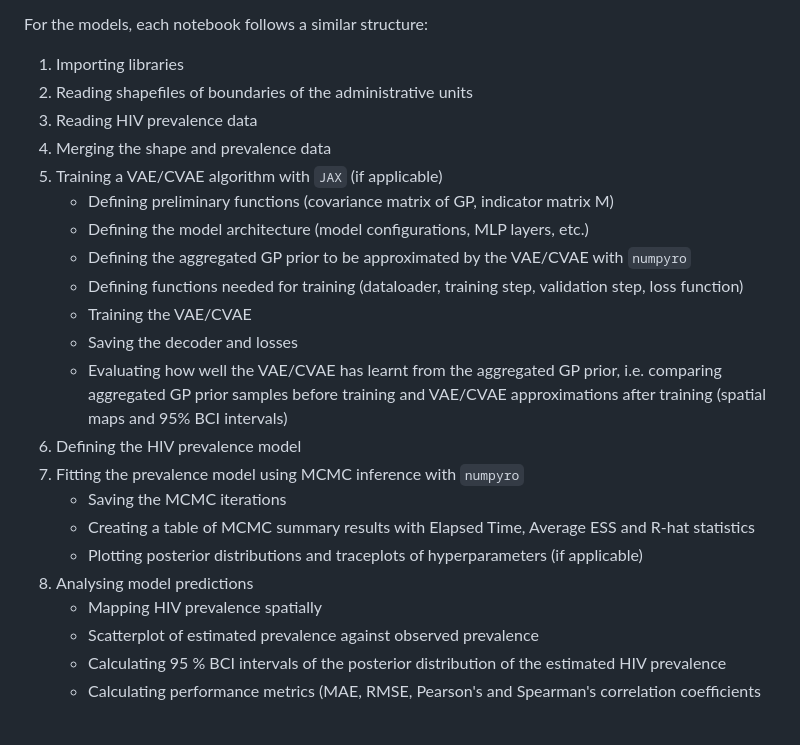
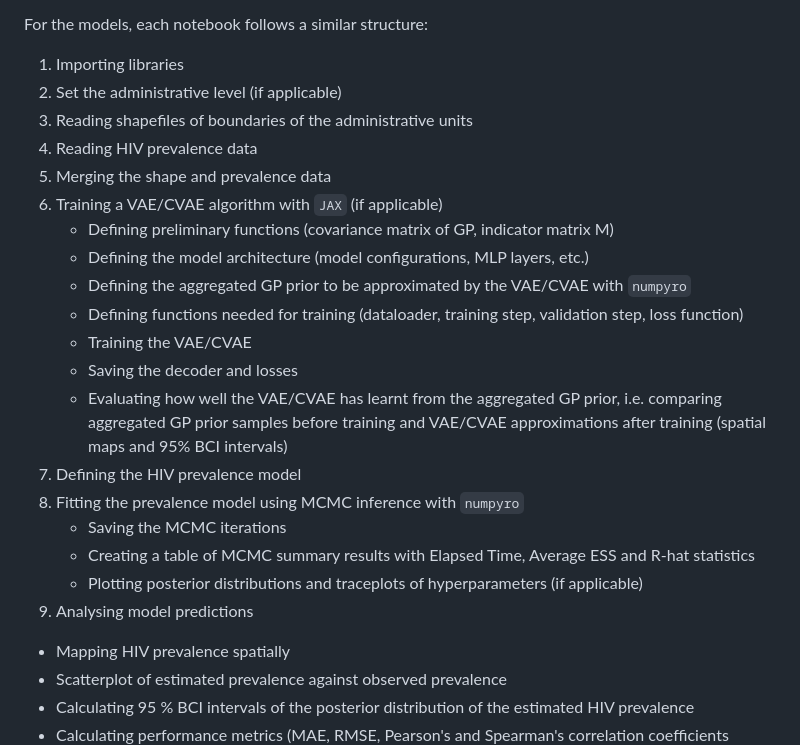
Before and after one commit to AggCVAE/AggCVAE_thesis_github, a Markdown page: README.md, the part around the change. Drawn GitHub-style; blank space fills up the shorter version.

```diff
--- a/README.md
+++ b/README.md
@@ -17,10 +17,11 @@ It is recommended that the reader familiarises themselves with the corresponding
 For the models, each notebook follows a similar structure:
 
 1. Importing libraries
-2. Reading shapefiles of boundaries of the administrative units
-3. Reading HIV prevalence data
-4. Merging the shape and prevalence data
-5. Training a VAE/CVAE algorithm with `JAX` (if applicable)
+2. Set the administrative level (if applicable)
+3. Reading shapefiles of boundaries of the administrative units
+4. Reading HIV prevalence data
+5. Merging the shape and prevalence data
+6. Training a VAE/CVAE algorithm with `JAX` (if applicable)
    - Defining preliminary functions (covariance matrix of GP, indicator matrix M)
    - Defining the model architecture (model configurations, MLP layers, etc.)
    - Defining the aggregated GP prior to be approximated by the VAE/CVAE with `numpyro`
@@ -28,12 +29,12 @@ For the models, each notebook follows a similar structure:
    - Training the VAE/CVAE
    - Saving the decoder and losses
    - Evaluating how well the VAE/CVAE has learnt from the aggregated GP prior, i.e. comparing aggregated GP prior samples before training and VAE/CVAE approximations after training (spatial maps and 95% BCI intervals)
-6. Defining the HIV prevalence model
-7. Fitting the prevalence model using MCMC inference with `numpyro`
+7. Defining the HIV prevalence model
+8. Fitting the prevalence model using MCMC inference with `numpyro`
    - Saving the MCMC iterations
    - Creating a table of MCMC summary results with Elapsed Time, Average ESS and R-hat statistics
    - Plotting posterior distributions and traceplots of hyperparameters (if applicable)
-9. Analysing model predictions
+10. Analysing model predictions
    - Mapping HIV prevalence spatially
    - Scatterplot of estimated prevalence against observed prevalence
    - Calculating 95 % BCI intervals of the posterior distribution of the estimated HIV prevalence
```
